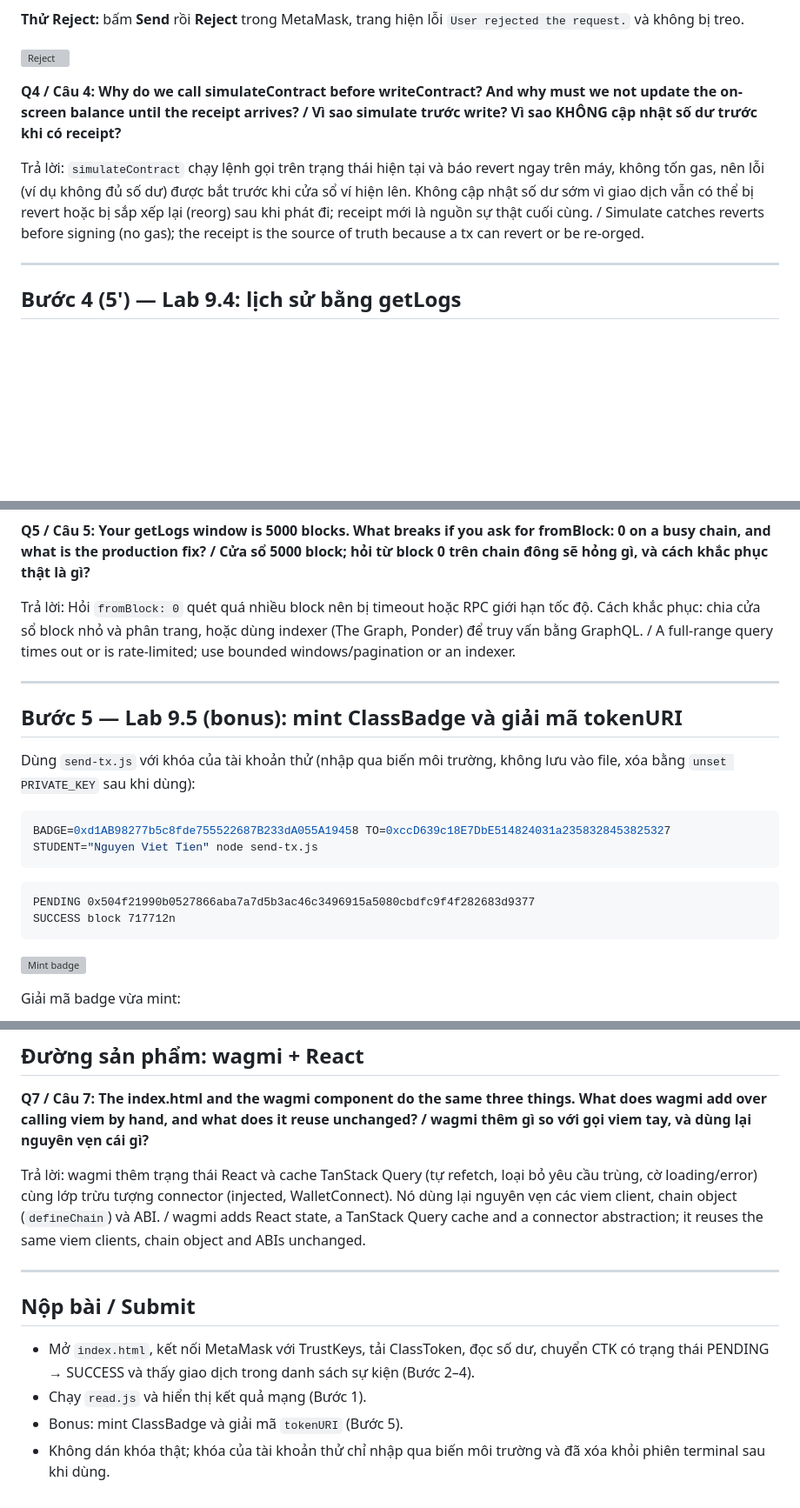
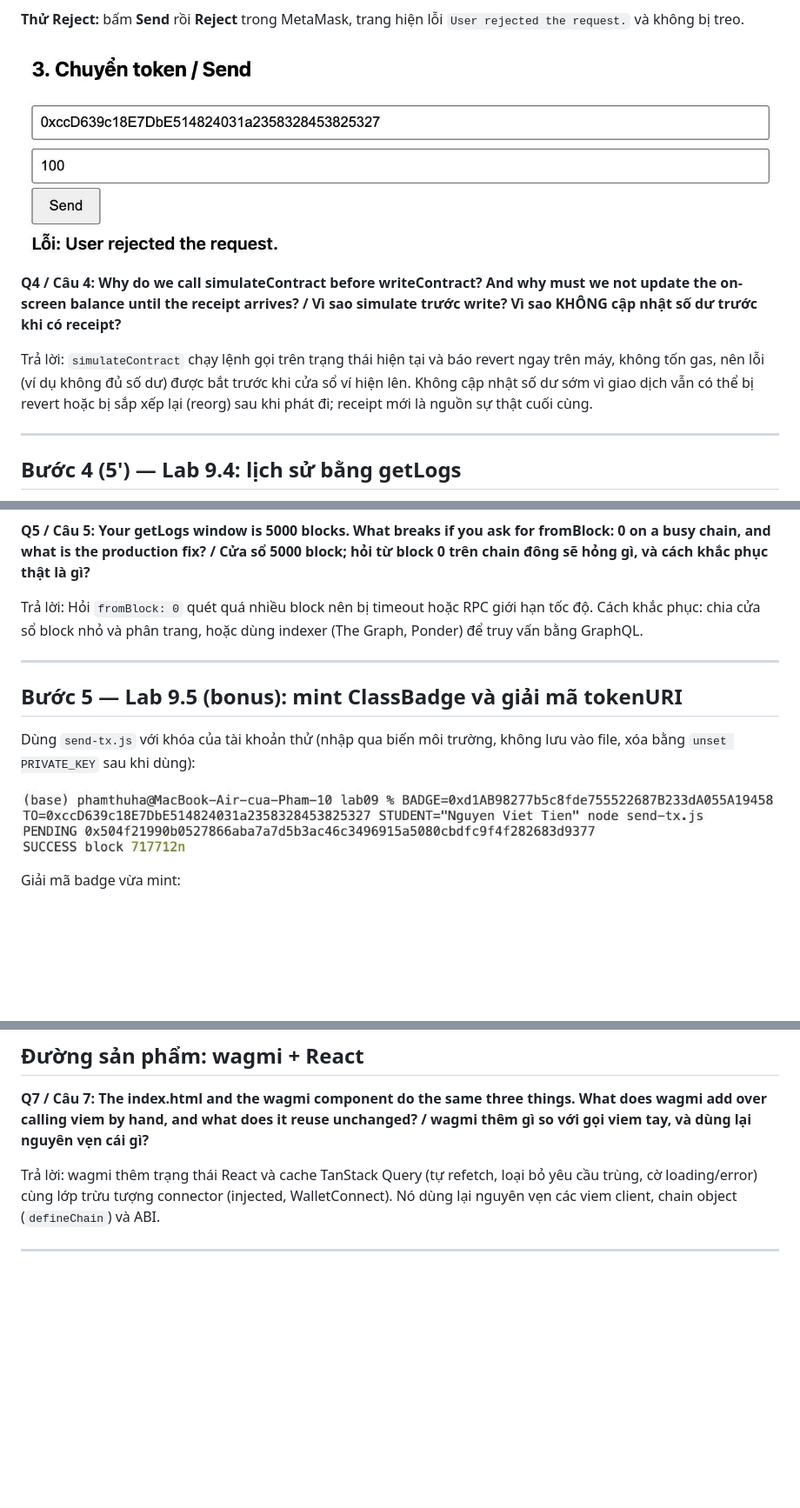
Before and after one commit to Habiss0410/lab09_Blockchain_Technology, a Markdown page: lab_09_worksheet.md, 3 parts joined by grey strips. Shown at 87% size. Rendered like a GitHub page; blank space fills up the shorter version; grey boxes are pictures that could not be loaded.

````diff
--- a/lab_09_worksheet.md
+++ b/lab_09_worksheet.md
@@ -96,11 +74,11 @@ Kết quả: giao dịch thành công, sự kiện chuyển 100 CTK tới `0xccD
 
 **Thử Reject:** bấm **Send** rồi **Reject** trong MetaMask, trang hiện lỗi `User rejected the request.` và không bị treo.
 
-![Reject](screenshots/lab09_b3_reject.png)
+![Reject](screenshots/lab09_b3_reject.jpg)
 
 **Q4 / Câu 4: Why do we call simulateContract before writeContract? And why must we not update the on-screen balance until the receipt arrives? / Vì sao simulate trước write? Vì sao KHÔNG cập nhật số dư trước khi có receipt?**
 
-Trả lời: `simulateContract` chạy lệnh gọi trên trạng thái hiện tại và báo revert ngay trên máy, không tốn gas, nên lỗi (ví dụ không đủ số dư) được bắt trước khi cửa sổ ví hiện lên. Không cập nhật số dư sớm vì giao dịch vẫn có thể bị revert hoặc bị sắp xếp lại (reorg) sau khi phát đi; receipt mới là nguồn sự thật cuối cùng. / Simulate catches reverts before signing (no gas); the receipt is the source of truth because a tx can revert or be re-orged.
+Trả lời: `simulateContract` chạy lệnh gọi trên trạng thái hiện tại và báo revert ngay trên máy, không tốn gas, nên lỗi (ví dụ không đủ số dư) được bắt trước khi cửa sổ ví hiện lên. Không cập nhật số dư sớm vì giao dịch vẫn có thể bị revert hoặc bị sắp xếp lại (reorg) sau khi phát đi; receipt mới là nguồn sự thật cuối cùng.
 
 ---
 
@@ -120,6 +96,6 @@ Danh sách sự kiện được lấy bằng `getContractEvents({ eventName: "Tr
 **Q5 / Câu 5: Your getLogs window is 5000 blocks. What breaks if you ask for fromBlock: 0 on a busy chain, and what is the production fix? / Cửa sổ 5000 block; hỏi từ block 0 trên chain đông sẽ hỏng gì, và cách khắc phục thật là gì?**
 
-Trả lời: Hỏi `fromBlock: 0` quét quá nhiều block nên bị timeout hoặc RPC giới hạn tốc độ. Cách khắc phục: chia cửa sổ block nhỏ và phân trang, hoặc dùng indexer (The Graph, Ponder) để truy vấn bằng GraphQL. / A full-range query times out or is rate-limited; use bounded windows/pagination or an indexer.
+Trả lời: Hỏi `fromBlock: 0` quét quá nhiều block nên bị timeout hoặc RPC giới hạn tốc độ. Cách khắc phục: chia cửa sổ block nhỏ và phân trang, hoặc dùng indexer (The Graph, Ponder) để truy vấn bằng GraphQL.
 
 ---
 
@@ -127,14 +103,7 @@ Trả lời: Hỏi `fromBlock: 0` quét quá nhiều block nên bị timeout ho
 
 Dùng `send-tx.js` với khóa của tài khoản thử (nhập qua biến môi trường, không lưu vào file, xóa bằng `unset PRIVATE_KEY` sau khi dùng):
 
-```bash
-BADGE=0xd1AB98277b5c8fde755522687B233dA055A19458 TO=0xccD639c18E7DbE514824031a2358328453825327 STUDENT="Nguyen Viet Tien" node send-tx.js
-```
-```
-PENDING 0x504f21990b0527866aba7a7d5b3ac46c3496915a5080cbdfc9f4f282683d9377
-SUCCESS block 717712n
-```
 
-![Mint badge](screenshots/lab09_b5_mint.png)
+![Mint badge](screenshots/lab09_b5_mint.jpg)
 
 Giải mã badge vừa mint:
@@ -168,13 +121,6 @@ Trả lời: Data-URI tự chứa dữ liệu: trình duyệt tự giải mã ba
 
 **Q7 / Câu 7: The index.html and the wagmi component do the same three things. What does wagmi add over calling viem by hand, and what does it reuse unchanged? / wagmi thêm gì so với gọi viem tay, và dùng lại nguyên vẹn cái gì?**
 
-Trả lời: wagmi thêm trạng thái React và cache TanStack Query (tự refetch, loại bỏ yêu cầu trùng, cờ loading/error) cùng lớp trừu tượng connector (injected, WalletConnect). Nó dùng lại nguyên vẹn các viem client, chain object (`defineChain`) và ABI. / wagmi adds React state, a TanStack Query cache and a connector abstraction; it reuses the same viem clients, chain object and ABIs unchanged.
+Trả lời: wagmi thêm trạng thái React và cache TanStack Query (tự refetch, loại bỏ yêu cầu trùng, cờ loading/error) cùng lớp trừu tượng connector (injected, WalletConnect). Nó dùng lại nguyên vẹn các viem client, chain object (`defineChain`) và ABI.
 
 ---
-
-## Nộp bài / Submit
-
-- Mở `index.html`, kết nối MetaMask với TrustKeys, tải ClassToken, đọc số dư, chuyển CTK có trạng thái PENDING → SUCCESS và thấy giao dịch trong danh sách sự kiện (Bước 2–4).
-- Chạy `read.js` và hiển thị kết quả mạng (Bước 1).
-- Bonus: mint ClassBadge và giải mã `tokenURI` (Bước 5).
-- Không dán khóa thật; khóa của tài khoản thử chỉ nhập qua biến môi trường và đã xóa khỏi phiên terminal sau khi dùng.
````
Also changed, not shown: other parts of lab_09_worksheet.md (+9 -49 lines).
